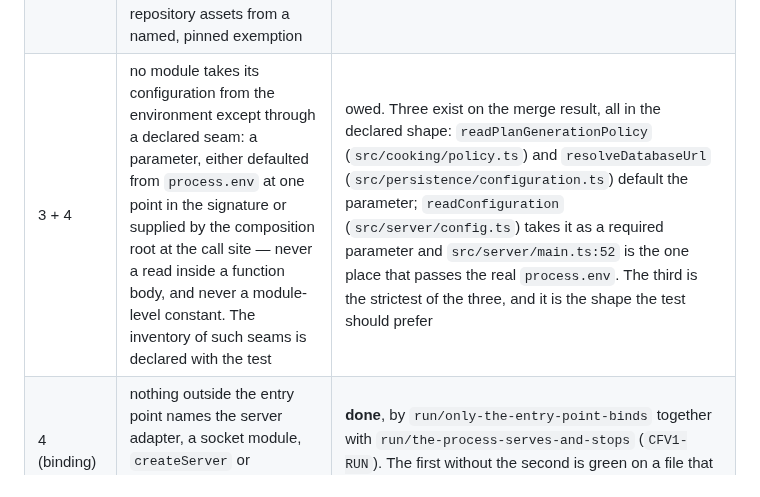
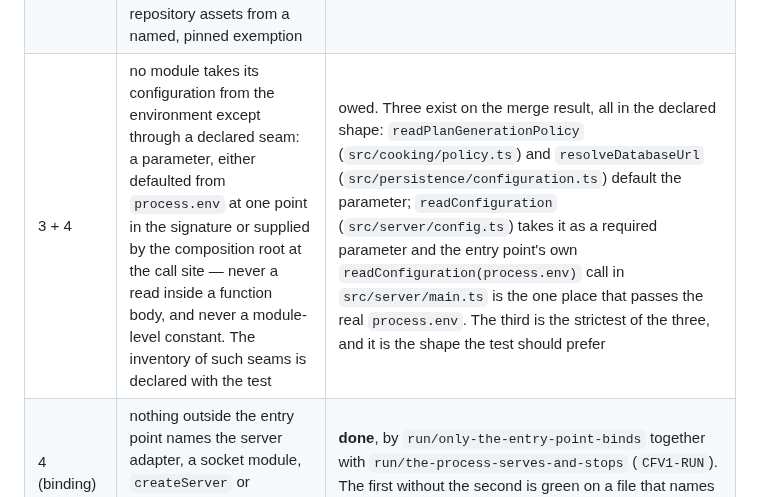
Before and after one commit to kschlt/cookframe, a Markdown page: docs/adr/ADR-0026-deployment-is-a-scale-to-zero-machine-behind-one-platform-aware-file.md, the part around the change. Drawn GitHub-style.

Commit message:
Cite the composition root by its call, not by a line number
`src/server/main.ts:52` was measured true when the row was written and is
line 56 on this head — a citation that rots on every base merge, which is the
same failure the configuration row was already rewritten once to avoid. Naming
the `readConfiguration(process.env)` call says the same thing and survives the
next merge.

Co-Authored-By: Claude Opus 5 (1M context) <noreply@anthropic.com>
Claude-Session: https://claude.ai/code/session_017dADReKnpvLkb9ZVskHrTz

```diff
--- a/docs/adr/ADR-0026-deployment-is-a-scale-to-zero-machine-behind-one-platform-aware-file.md
+++ b/docs/adr/ADR-0026-deployment-is-a-scale-to-zero-machine-behind-one-platform-aware-file.md
@@ -147,7 +147,7 @@ rule than the file count this record first wrote down.
 |---|---|---|
 | 1 | the only database package any module imports is `pg` — no provider-specific driver, no HTTP-over-`fetch` transport | owed, and no longer vacuous: `CFV1-PG` landed the store, and `pg` is the only database package under `src/`, imported in exactly one module (`src/persistence/postgres-store.ts`). That is the state the assertion demands, and nothing yet keeps a second module or a provider driver from joining it |
 | 2 | no module outside the byte store derives a byte location, and the filesystem is reached only there — save for reading fixed repository assets from a named, pinned exemption | **done**, by `slice1/storage-identity-confinement` (`CFV1-SL1`, exemption added by `CFV1-RUN`) |
-| 3 + 4 | no module takes its configuration from the environment except through a declared seam: a parameter, either defaulted from `process.env` at one point in the signature or supplied by the composition root at the call site — never a read inside a function body, and never a module-level constant. The inventory of such seams is declared with the test | owed. Three exist on the merge result, all in the declared shape: `readPlanGenerationPolicy` (`src/cooking/policy.ts`) and `resolveDatabaseUrl` (`src/persistence/configuration.ts`) default the parameter; `readConfiguration` (`src/server/config.ts`) takes it as a required parameter and `src/server/main.ts:52` is the one place that passes the real `process.env`. The third is the strictest of the three, and it is the shape the test should prefer |
+| 3 + 4 | no module takes its configuration from the environment except through a declared seam: a parameter, either defaulted from `process.env` at one point in the signature or supplied by the composition root at the call site — never a read inside a function body, and never a module-level constant. The inventory of such seams is declared with the test | owed. Three exist on the merge result, all in the declared shape: `readPlanGenerationPolicy` (`src/cooking/policy.ts`) and `resolveDatabaseUrl` (`src/persistence/configuration.ts`) default the parameter; `readConfiguration` (`src/server/config.ts`) takes it as a required parameter and the entry point's own `readConfiguration(process.env)` call in `src/server/main.ts` is the one place that passes the real `process.env`. The third is the strictest of the three, and it is the shape the test should prefer |
 | 4 (binding) | nothing outside the entry point names the server adapter, a socket module, `createServer` or `.listen`, and the entry point really does bind | **done**, by `run/only-the-entry-point-binds` together with `run/the-process-serves-and-stops` (`CFV1-RUN`). The first without the second is green on a file that names the adapter but never starts it |
 | 4 (platform) | no module names a platform — `FLY_*` and its equivalents, a platform hostname, a platform SDK | owed. True on the merge result: no platform name appears under `src/`, and the only third-party packages it imports are `hono`, `@hono/node-server`, `undici`, `ipaddr.js` and `pg` |
 
```
